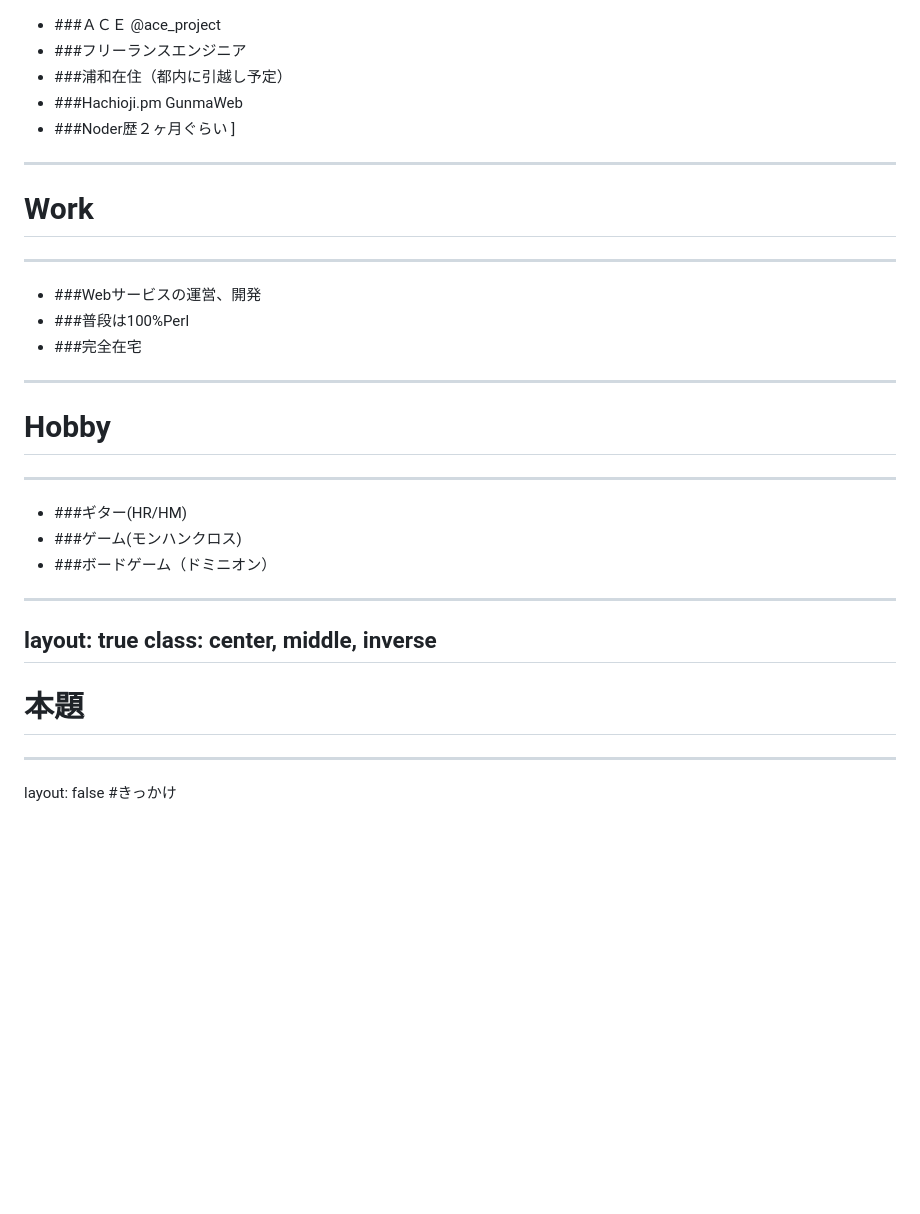
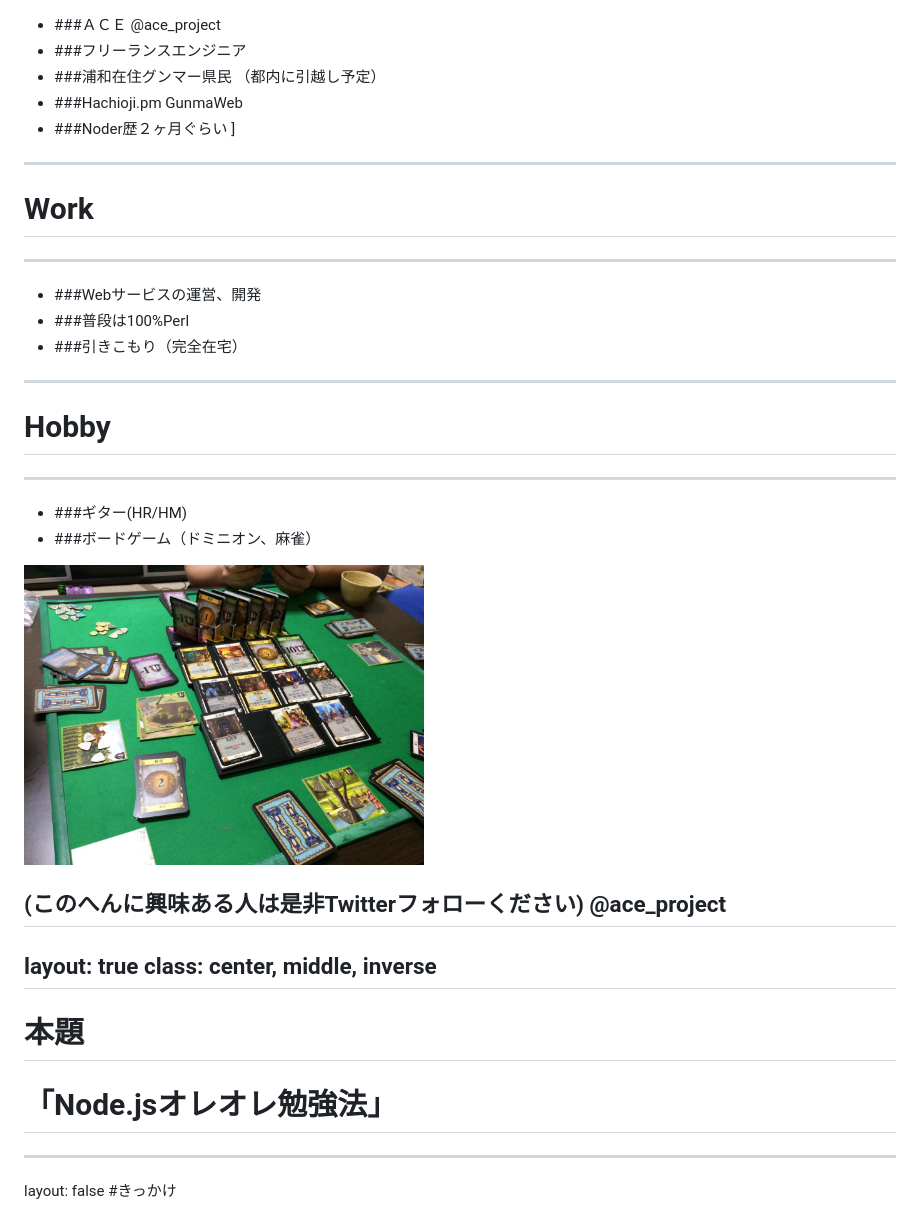
Before and after one commit to aceproject/slides, a Markdown page: saikin_node1.md, the part around the change printed below. GitHub-like rendering; pictures changed too: images/domi.jpg (added); blank space fills up the shorter version.

```diff
--- a/saikin_node1.md
+++ b/saikin_node1.md
@@ -13,7 +13,8 @@ layout: false
 .right-column[
 - ###ＡＣＥ @ace_project
 - ###フリーランスエンジニア
-- ###浦和在住（都内に引越し予定）
+- ###浦和在住グンマー県民
+（都内に引越し予定）
 - ###Hachioji.pm GunmaWeb
 - ###Noder歴２ヶ月ぐらい
 ]
@@ -22,18 +23,22 @@ layout: false
 ***
 - ###Webサービスの運営、開発
 - ###普段は100%Perl
-- ###完全在宅
+- ###引きこもり（完全在宅）
 ---
 # Hobby
 ***
 - ###ギター(HR/HM)
-- ###ゲーム(モンハンクロス)
-- ###ボードゲーム（ドミニオン）
+- ###ボードゲーム（ドミニオン、麻雀）
+<img src="./images/domi.jpg" width="400px">
+
+(このへんに興味ある人は是非Twitterフォローください)
+@ace_project
 ---
 layout: true
 class: center, middle, inverse
 ---
 # 本題
+# 「Node.jsオレオレ勉強法」
 ---
 layout: false
 #きっかけ
```
Also changed, not shown: other parts of saikin_node1.md (+90 -7 lines), images/bow.png (added), images/yapc.jpg (added).
